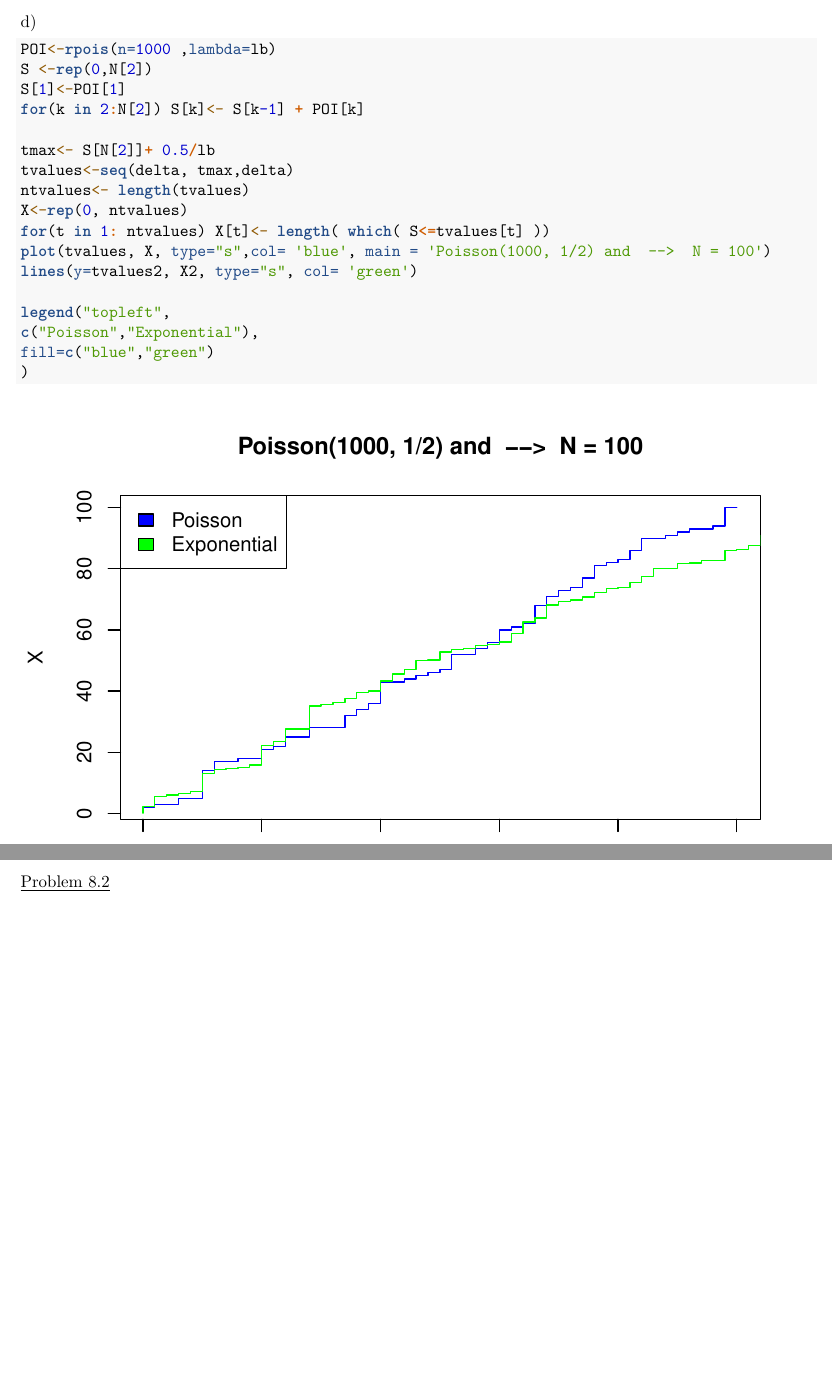
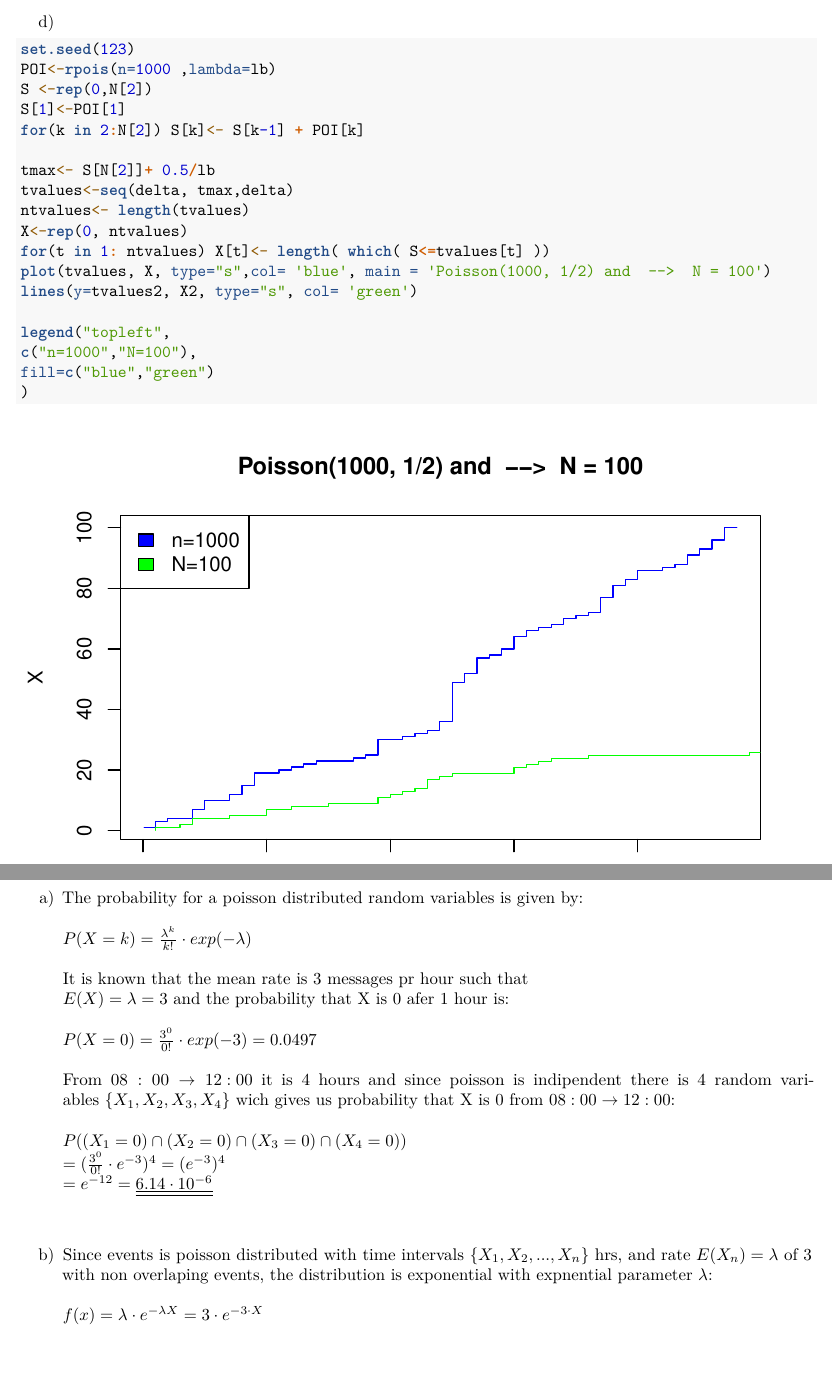
Before and after one commit to sigbjorn82/STAT220-Oblig-5, an R Markdown document (STAT220-Oblig-5.Rmd): two parts of pages 5 and 6 of 6 before the commit and two parts of pages 5 and 6 of 8 after it, joined at a grey line, cut so that both start at the same text. Rendered offline with R 4.5, knitr and Pandoc, then LaTeX, with nearby package versions; code that draws random numbers runs with fixed seeds of ours.

Commit message:
Commit tha shittt!

````diff
--- a/STAT220-Oblig-5.Rmd
+++ b/STAT220-Oblig-5.Rmd
@@ -59,10 +62,12 @@ X3 <-rep(0, ntvalues3)
 for(t in 1: ntvalues3) X3[t]<- length( which( S3<=tvalues3[t] ))
 plot(tvalues3, X3, type="s", main = 'Problem 8.1 (c) --> N = 1000')
 ```
+
 \newpage
 d)
 
 ```{r}
+set.seed(123)
 POI<-rpois(n=1000 ,lambda=lb)
 S <-rep(0,N[2])
 S[1]<-POI[1]
@@ -77,10 +82,35 @@ plot(tvalues, X, type="s",col= 'blue', main = 'Poisson(1000, 1/2) and  -->  N =
 lines(y=tvalues2, X2, type="s", col= 'green')
 
 legend("topleft",
-c("Poisson","Exponential"),
+c("n=1000","N=100"),
 fill=c("blue","green")
 )
 ```
 \newpage
 
 \underline{Problem 8.2}
+
+a)
+The probability for a poisson distributed random variables is given by:
+\newline
+$\\P(X=k)=\frac{\lambda^{k}}{k!}\cdot exp(-\lambda)\\$
+\newline
+It is known that the mean rate is 3 messages pr hour such that
+\newline
+$E(X)=\lambda=3$ and the probability that X is 0 afer 1 hour is:
+\newline
+$\\P(X=0)=\frac{3^{0}}{0!}\cdot exp(-3) = 0.0497\\$
+\newline
+From $08:00 \rightarrow{12:00}$ it is 4 hours and since poisson is indipendent there is
+4 random variables $\{X_1, X_2, X_3, X_4 \}$ wich gives us probability that X is 0 from
+$08:00 \rightarrow{12:00}$:
+\newline
+$\\P((X_1= 0)\cap (X_2= 0) \cap (X_3= 0) \cap (X_4 = 0))\\=(\frac{3^{0}}{0!}\cdot e^{-3})^4=(e^{-3})^4\\=e^{-12}=\underline{\underline{6.14\cdot 10^{-6}}}\\$
+\newline
+
+b)
+Since events is poisson distributed with time intervals $\{X_1, X_2,..., X_n \}$ hrs, and rate $E(X_n)=\lambda$ of 3 with non overlaping events, the distribution is exponential with expnential parameter $\lambda$:
+\newline
+$\\f(x)=\lambda\cdot e^{-\lambda X}=3\cdot e^{-3\cdot X}$
+\newpage
+```{r}
````
Also changed, not shown: STAT220-Oblig-5.pdf, STAT220-Oblig-5.Rmd (23 more changed lines), 1 other file.
